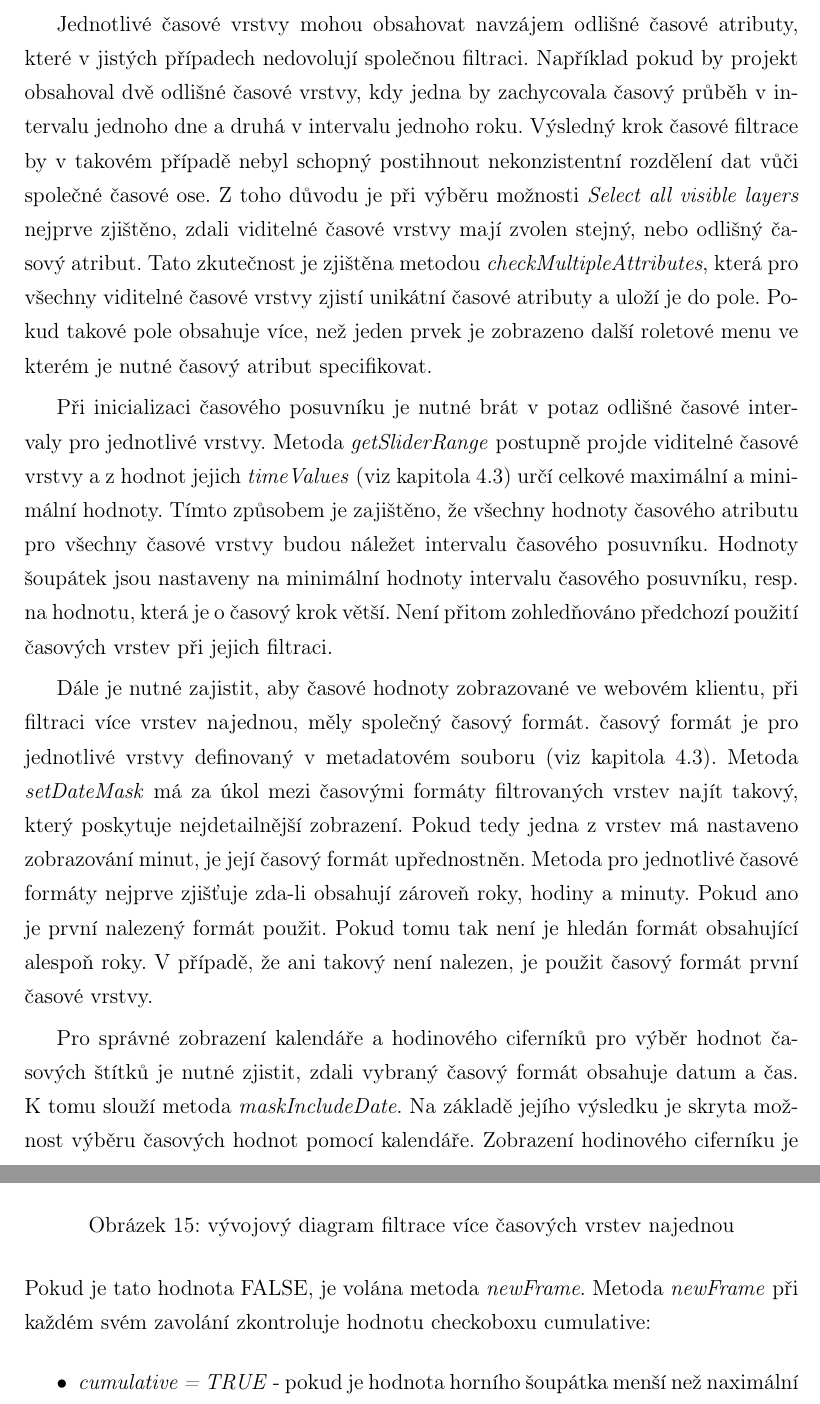
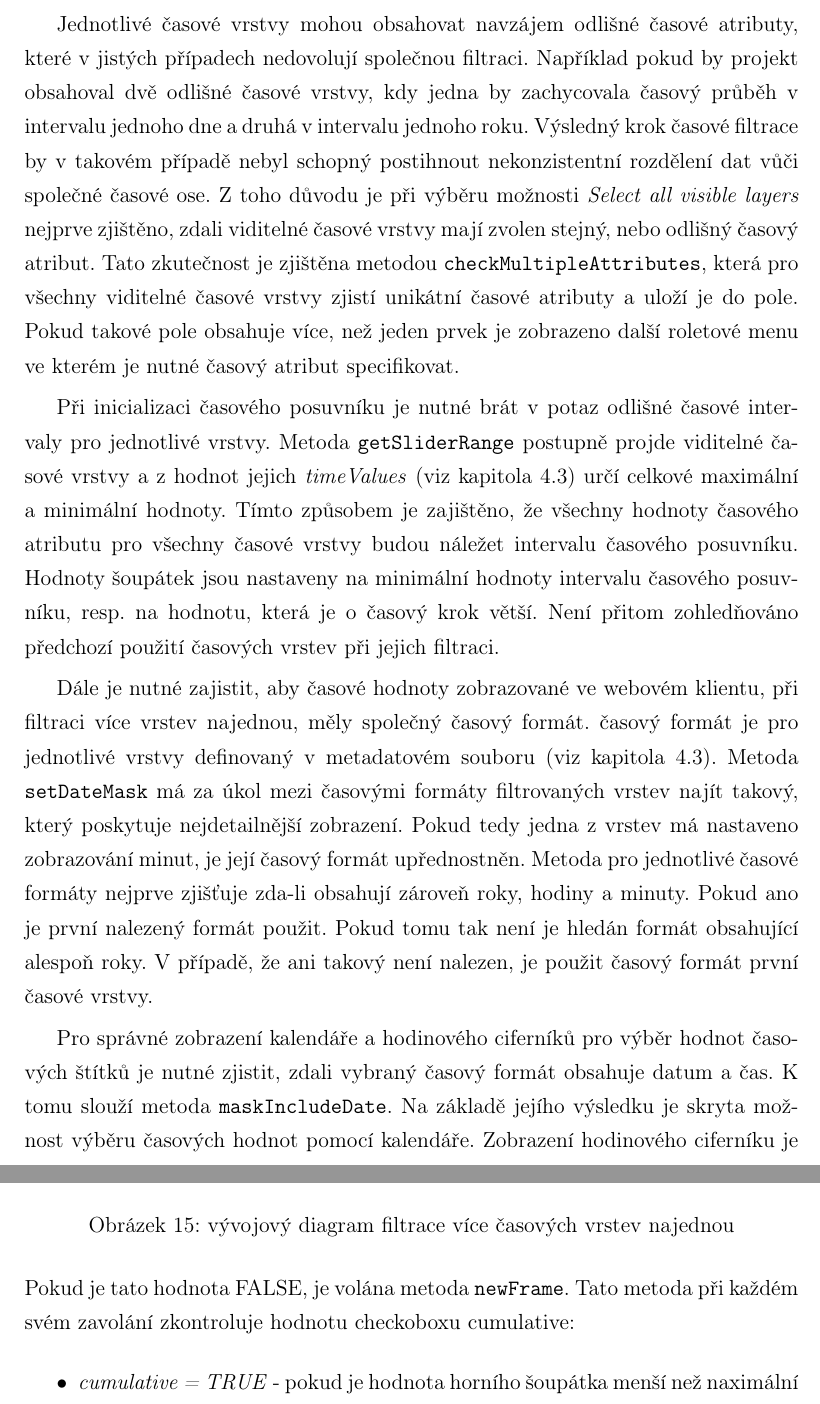
Before and after one commit to ctu-geoforall-lab-projects/dp-tethal-2018, a LaTeX paper (text/david-tethal-dp-2018.tex, which reads text/2-gisquick.tex): two parts of pages 57 and 59 of 64, joined at a grey line, cut so that both start at the same text. Compiled offline with pdfLaTeX.

Commit message:
chapter II finished

```diff
--- a/text/2-gisquick.tex
+++ b/text/2-gisquick.tex
@@ -292,13 +292,13 @@ Možnost selekce více vrstev je možné aktivovat v roletovém menu obsahujíc
 \bigskip
 \noindent \textbf{Inicializace}
 
-Jednotlivé časové vrstvy mohou obsahovat navzájem odlišné časové atributy, které v jistých případech nedovolují společnou filtraci. Například pokud by projekt obsahoval dvě odlišné časové vrstvy, kdy jedna by zachycovala časový průběh v intervalu jednoho dne a druhá v intervalu jednoho roku. Výsledný krok časové filtrace by v takovém případě nebyl schopný postihnout nekonzistentní rozdělení dat vůči společné časové ose. Z toho důvodu je při výběru možnosti \textit{Select all visible layers} nejprve zjištěno, zdali viditelné časové vrstvy mají zvolen stejný, nebo odlišný časový atribut. Tato zkutečnost je zjištěna metodou \textit{checkMultipleAttributes}, která pro všechny viditelné časové vrstvy zjistí unikátní časové atributy a uloží je do pole. Pokud takové pole obsahuje více, než jeden prvek je zobrazeno další roletové menu ve kterém je nutné časový atribut specifikovat.
+Jednotlivé časové vrstvy mohou obsahovat navzájem odlišné časové atributy, které v jistých případech nedovolují společnou filtraci. Například pokud by projekt obsahoval dvě odlišné časové vrstvy, kdy jedna by zachycovala časový průběh v intervalu jednoho dne a druhá v intervalu jednoho roku. Výsledný krok časové filtrace by v takovém případě nebyl schopný postihnout nekonzistentní rozdělení dat vůči společné časové ose. Z toho důvodu je při výběru možnosti \textit{Select all visible layers} nejprve zjištěno, zdali viditelné časové vrstvy mají zvolen stejný, nebo odlišný časový atribut. Tato zkutečnost je zjištěna metodou \verb|checkMultipleAttributes|, která pro všechny viditelné časové vrstvy zjistí unikátní časové atributy a uloží je do pole. Pokud takové pole obsahuje více, než jeden prvek je zobrazeno další roletové menu ve kterém je nutné časový atribut specifikovat.
 
-Při inicializaci časového posuvníku je nutné brát v potaz odlišné časové intervaly pro jednotlivé vrstvy. Metoda \textit{getSliderRange} postupně projde viditelné časové vrstvy a z hodnot jejich \textit{timeValues} (viz kapitola 4.3) určí celkové maximální a minimální hodnoty. Tímto způsobem je zajištěno, že všechny hodnoty časového atributu pro všechny časové vrstvy budou náležet intervalu časového posuvníku. Hodnoty šoupátek jsou nastaveny na minimální hodnoty intervalu časového posuvníku, resp. na hodnotu, která je o časový krok větší. Není přitom zohledňováno předchozí použití časových vrstev při jejich filtraci.
+Při inicializaci časového posuvníku je nutné brát v potaz odlišné časové intervaly pro jednotlivé vrstvy. Metoda \verb|getSliderRange| postupně projde viditelné časové vrstvy a z hodnot jejich \textit{timeValues} (viz kapitola 4.3) určí celkové maximální a minimální hodnoty. Tímto způsobem je zajištěno, že všechny hodnoty časového atributu pro všechny časové vrstvy budou náležet intervalu časového posuvníku. Hodnoty šoupátek jsou nastaveny na minimální hodnoty intervalu časového posuvníku, resp. na hodnotu, která je o časový krok větší. Není přitom zohledňováno předchozí použití časových vrstev při jejich filtraci.
 
-Dále je nutné zajistit, aby časové hodnoty zobrazované ve webovém klientu, při filtraci více vrstev najednou, měly společný časový formát. časový formát je pro jednotlivé vrstvy definovaný v metadatovém souboru (viz kapitola 4.3). Metoda \textit{setDateMask} má za úkol mezi časovými formáty filtrovaných vrstev najít takový, který poskytuje nejdetailnější zobrazení. Pokud tedy jedna z vrstev má nastaveno zobrazování minut, je její časový formát upřednostněn. Metoda pro jednotlivé časové formáty nejprve zjišťuje zda-li obsahují zároveň roky, hodiny a minuty. Pokud ano je první nalezený formát použit. Pokud tomu tak není je hledán formát obsahující alespoň roky. V případě, že ani takový není nalezen, je použit časový formát první časové vrstvy.
+Dále je nutné zajistit, aby časové hodnoty zobrazované ve webovém klientu, při filtraci více vrstev najednou, měly společný časový formát. časový formát je pro jednotlivé vrstvy definovaný v metadatovém souboru (viz kapitola 4.3). Metoda \verb|setDateMask| má za úkol mezi časovými formáty filtrovaných vrstev najít takový, který poskytuje nejdetailnější zobrazení. Pokud tedy jedna z vrstev má nastaveno zobrazování minut, je její časový formát upřednostněn. Metoda pro jednotlivé časové formáty nejprve zjišťuje zda-li obsahují zároveň roky, hodiny a minuty. Pokud ano je první nalezený formát použit. Pokud tomu tak není je hledán formát obsahující alespoň roky. V případě, že ani takový není nalezen, je použit časový formát první časové vrstvy.
 
-Pro správné zobrazení kalendáře a hodinového ciferníků pro výběr hodnot časových štítků je nutné zjistit, zdali vybraný časový formát obsahuje datum a čas. K tomu slouží metoda \textit{maskIncludeDate}. Na základě jejího výsledku je skryta možnost výběru časových hodnot pomocí kalendáře. Zobrazení hodinového ciferníku je řešeno obdobně s tím rozdílem, že k detekci času v časovém formátu je použito JavaScriptové metody \textit{includes}.
+Pro správné zobrazení kalendáře a hodinového ciferníků pro výběr hodnot časových štítků je nutné zjistit, zdali vybraný časový formát obsahuje datum a čas. K tomu slouží metoda \verb|maskIncludeDate|. Na základě jejího výsledku je skryta možnost výběru časových hodnot pomocí kalendáře. Zobrazení hodinového ciferníku je řešeno obdobně s tím rozdílem, že k detekci času v časovém formátu je použito JavaScriptové metody \verb|includes|.
 
 \bigskip
 \noindent \textbf{Filtrace}
@@ -321,7 +321,7 @@ Pokud jsou všechny viditelné časové vrstvy zpracovány je nově vytvořený
 
 Jak při možnosti filtrace jednotlivé vrstvy, tak při více vrstev najednou je možnost provádět filtraci mapových prvků automatizovaně a vytvářet tak jednoduché animace. K tomu slouží tlačítko \textit{PLAY} na spodní straně nástroje viz. kapitola 5.1.
 
-Jedná se jednoduchou metodu \textit{animate}, která v daném intervalu mění hodnotu časového posuvníku. Tato metoda pouze kontroluje hodnotu proměnné \textit{animateStop}. Pokud je tato hodnota FALSE, je volána metoda \textit{newFrame}. Metoda \textit{newFrame} při každém svém zavolání zkontroluje hodnotu checkoboxu cumulative:
+Jedná se jednoduchou metodu \verb|animate|, která v daném intervalu mění hodnotu časového posuvníku. Tato metoda pouze kontroluje hodnotu proměnné \textit{animateStop}. Pokud je tato hodnota FALSE, je volána metoda \verb|newFrame|. Tato metoda při každém svém zavolání zkontroluje hodnotu checkoboxu cumulative:
 \begin{itemize}
 	\item\textit{cumulative = TRUE} - pokud je hodnota horního šoupátka menší než naximální hodnota časového posuvníku, je zvýšena o krok posuvníku. Pokud je vyšší, je zvýšena hodnota dolního šoupátka.
 	\item\textit{cumulative = FALSE} - pokud je hodnota horního šoupátka menší než naximální hodnota časového posuvníku, jsou zvýšeny obě hodnoty šoupátek o krok časového posuvníku.
```
Also changed, not shown: text/2-gisquick.tex (16 more changed lines), 1 other file.
